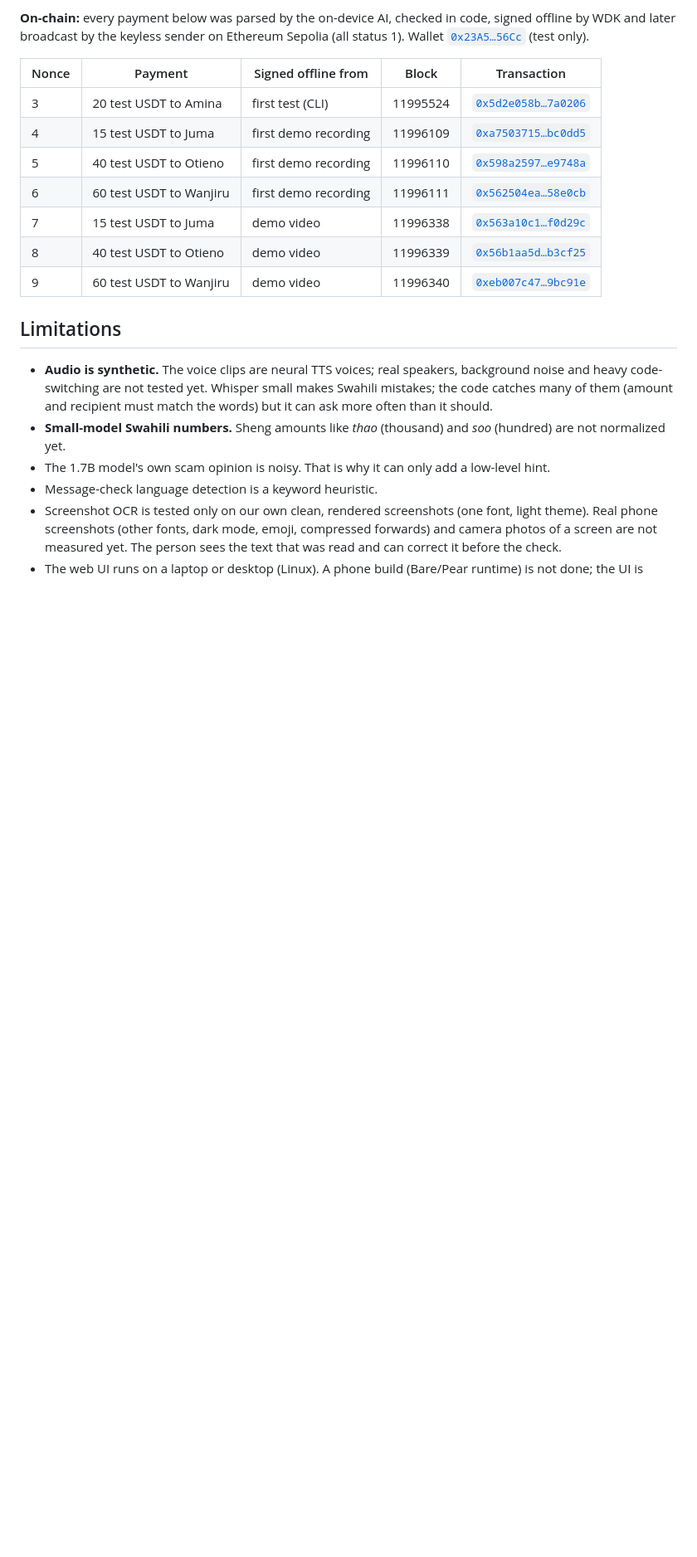
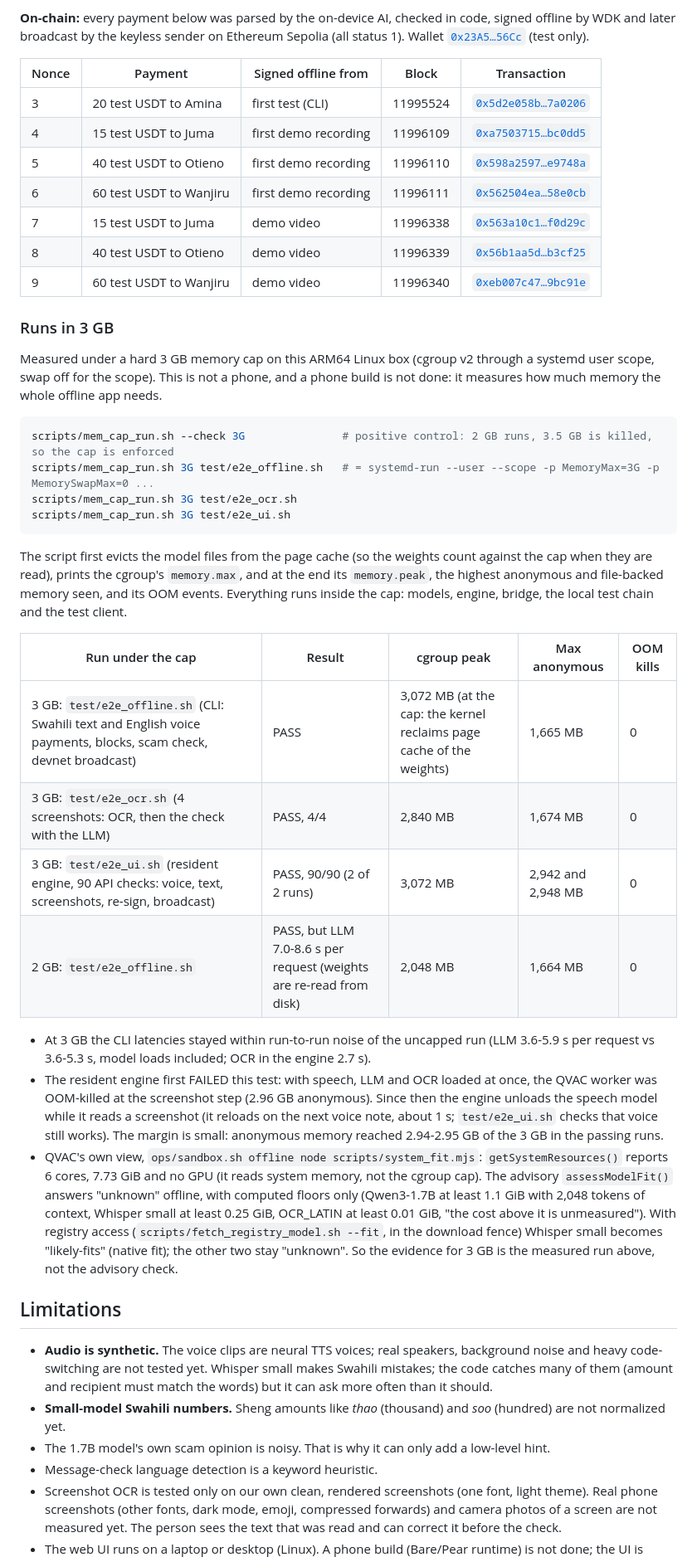
Before and after one commit to swiftbotlab/sauti-pesa, a Markdown page: README.md, the part around one of its changes. Shown at 83% size. GitHub-like rendering; blank space fills up the shorter version.

````diff
--- a/README.md
+++ b/README.md
@@ -394,6 +375,43 @@ broadcast by the keyless sender on Ethereum Sepolia (all status 1). Wallet
 | 8 | 40 test USDT to Otieno | demo video | 11996339 | [`0x56b1aa5d…b3cf25`](https://eth-sepolia.blockscout.com/tx/0x56b1aa5d35e6deee57bbd91f44e9d45d88db9f88f108bda42b24c7c0c4b3cf25) |
 | 9 | 60 test USDT to Wanjiru | demo video | 11996340 | [`0xeb007c47…9bc91e`](https://eth-sepolia.blockscout.com/tx/0xeb007c4773e942ce454e8d9b30a5c2805fd10716ea0369db3e229437739bc91e) |
 
+### Runs in 3 GB
+Measured under a hard 3 GB memory cap on this ARM64 Linux box (cgroup v2 through a systemd user
+scope, swap off for the scope). This is not a phone, and a phone build is not done: it measures how much memory the
+whole offline app needs.
+
+```bash
+scripts/mem_cap_run.sh --check 3G               # positive control: 2 GB runs, 3.5 GB is killed, so the cap is enforced
+scripts/mem_cap_run.sh 3G test/e2e_offline.sh   # = systemd-run --user --scope -p MemoryMax=3G -p MemorySwapMax=0 ...
+scripts/mem_cap_run.sh 3G test/e2e_ocr.sh
+scripts/mem_cap_run.sh 3G test/e2e_ui.sh
+```
+
+The script first evicts the model files from the page cache (so the weights count against the cap when they are
+read), prints the cgroup's `memory.max`, and at the end its `memory.peak`, the highest anonymous and file-backed
+memory seen, and its OOM events. Everything runs inside the cap: models, engine, bridge, the local test chain and
+the test client.
+
+| Run under the cap | Result | cgroup peak | Max anonymous | OOM kills |
+|---|---|---|---|---|
+| 3 GB: `test/e2e_offline.sh` (CLI: Swahili text and English voice payments, blocks, scam check, devnet broadcast) | PASS | 3,072 MB (at the cap: the kernel reclaims page cache of the weights) | 1,665 MB | 0 |
+| 3 GB: `test/e2e_ocr.sh` (4 screenshots: OCR, then the check with the LLM) | PASS, 4/4 | 2,840 MB | 1,674 MB | 0 |
+| 3 GB: `test/e2e_ui.sh` (resident engine, 90 API checks: voice, text, screenshots, re-sign, broadcast) | PASS, 90/90 (2 of 2 runs) | 3,072 MB | 2,942 and 2,948 MB | 0 |
+| 2 GB: `test/e2e_offline.sh` | PASS, but LLM 7.0-8.6 s per request (weights are re-read from disk) | 2,048 MB | 1,664 MB | 0 |
+
+- At 3 GB the CLI latencies stayed within run-to-run noise of the uncapped run (LLM 3.6-5.9 s per request vs
+  3.6-5.3 s, model loads included; OCR in the engine 2.7 s).
+- The resident engine first FAILED this test: with speech, LLM and OCR loaded at once, the QVAC worker was
+  OOM-killed at the screenshot step (2.96 GB anonymous). Since then the engine unloads the speech model while it
+  reads a screenshot (it reloads on the next voice note, about 1 s; `test/e2e_ui.sh` checks that voice still works).
+  The margin is small: anonymous memory reached 2.94-2.95 GB of the 3 GB in the passing runs.
+- QVAC's own view, `ops/sandbox.sh offline node scripts/system_fit.mjs`: `getSystemResources()` reports 6 cores,
+  7.73 GiB and no GPU (it reads system memory, not the cgroup cap). The advisory `assessModelFit()` answers
+  "unknown" offline, with computed floors only (Qwen3-1.7B at least 1.1 GiB with 2,048 tokens of context, Whisper
+  small at least 0.25 GiB, OCR_LATIN at least 0.01 GiB, "the cost above it is unmeasured"). With registry access
+  (`scripts/fetch_registry_model.sh --fit`, in the download fence) Whisper small becomes "likely-fits" (native fit);
+  the other two stay "unknown". So the evidence for 3 GB is the measured run above, not the advisory check.
+
 ## Limitations
 - **Audio is synthetic.** The voice clips are neural TTS voices; real speakers, background noise and heavy
   code-switching are not tested yet. Whisper small makes Swahili mistakes; the code catches many of them (amount and
````
Also changed, not shown: other parts of README.md (+28 -46 lines).
